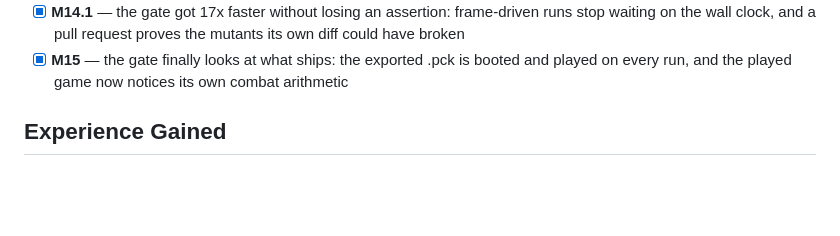
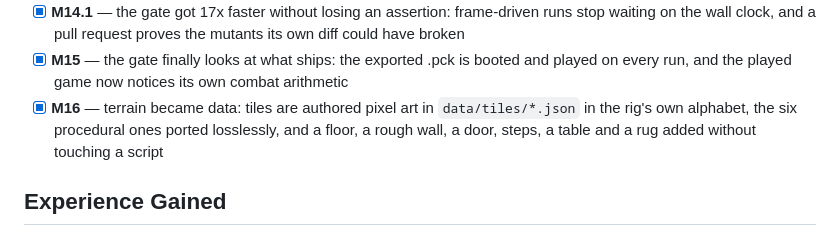
Before and after one commit to Ali0600/rpg-template, a Markdown page: README.md, the part around the change. GitHub-like rendering; blank space fills up the shorter version.

```diff
--- a/README.md
+++ b/README.md
@@ -177,6 +177,7 @@ game's own 320×180 so the art is judged at the size it will actually be seen.
 - [x] **M14** — sound: a synthesiser driven by a cue bank and a voice, generated and drift-gated the way the sprites are, with the whole game finally audible
 - [x] **M14.1** — the gate got 17x faster without losing an assertion: frame-driven runs stop waiting on the wall clock, and a pull request proves the mutants its own diff could have broken
 - [x] **M15** — the gate finally looks at what ships: the exported .pck is booted and played on every run, and the played game now notices its own combat arithmetic
+- [x] **M16** — terrain became data: tiles are authored pixel art in `data/tiles/*.json` in the rig's own alphabet, the six procedural ones ported losslessly, and a floor, a rough wall, a door, steps, a table and a rug added without touching a script
 
 ## Experience Gained
 
```
Also changed, not shown: docs/learnings.md (+23 -0 lines), assets/generated/dusk16/tiles.png, assets/generated/gb16/tiles.png, assets/generated/nes16/tiles.png, 6 other files.
